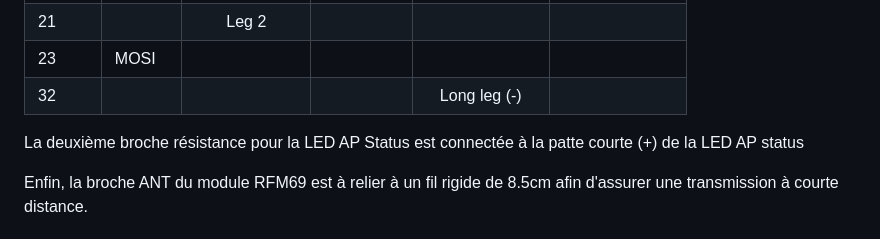
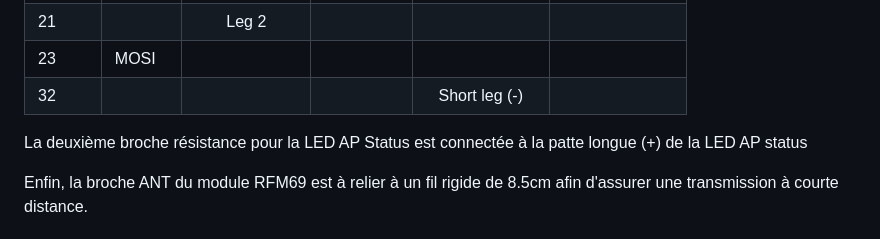
Before and after one commit to obones/CelebWeather, a Markdown page: README.md, the part around the change. GitHub-like rendering.

Commit message:
fix: indicate proper orientation for the status LED

```diff
--- a/README.md
+++ b/README.md
@@ -46,9 +46,9 @@ Les connexions sont les suivantes:
 |  19   | MISO  |       |       |              |              |
 |  21   |       | Leg 2 |       |              |              |
 |  23   | MOSI  |       |       |              |              |
-|  32   |       |       |       | Long leg (-) |              |
+|  32   |       |       |       | Short leg (-)|              |
 
-La deuxième broche résistance pour la LED AP Status est connectée à la patte courte (+) de la LED AP status
+La deuxième broche résistance pour la LED AP Status est connectée à la patte longue (+) de la LED AP status
 
 Enfin, la broche ANT du module RFM69 est à relier à un fil rigide de 8.5cm afin d'assurer une transmission à courte distance.
 
```
